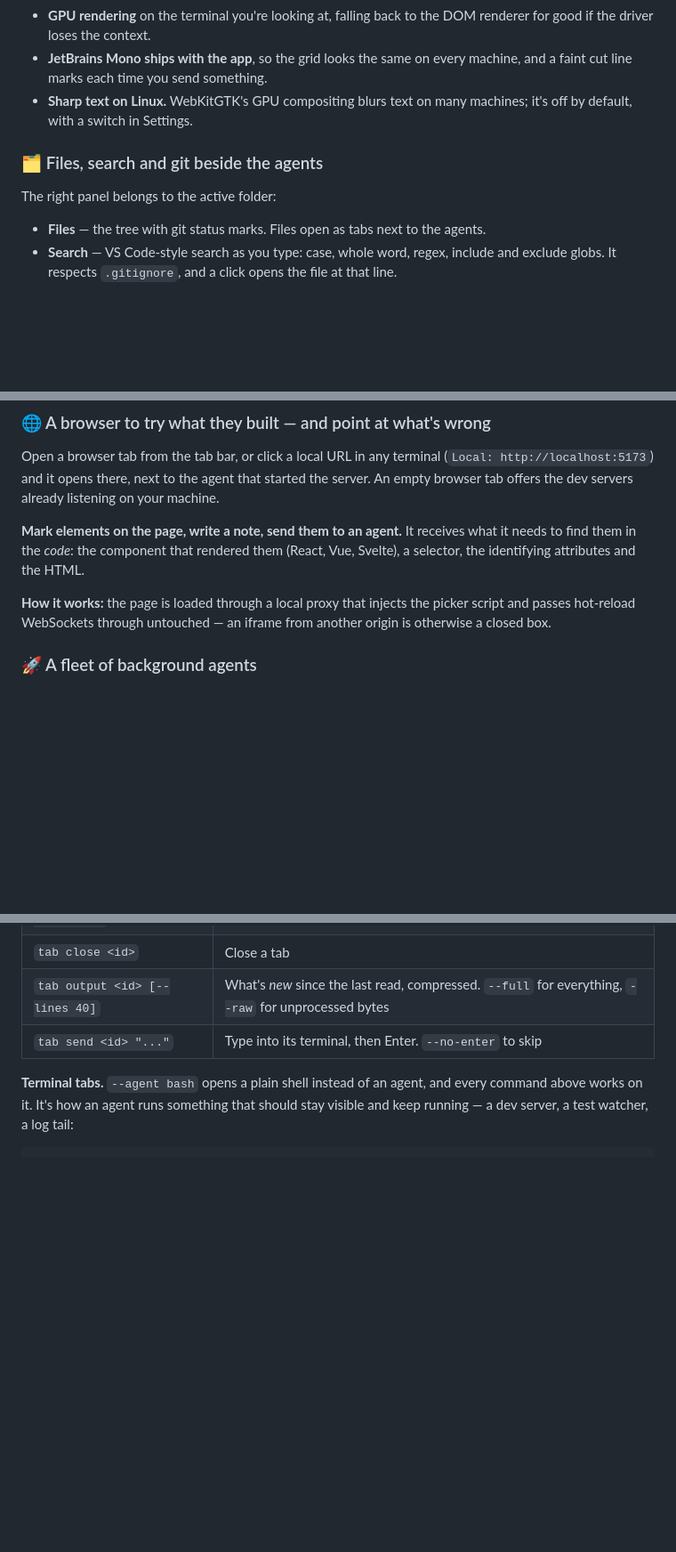
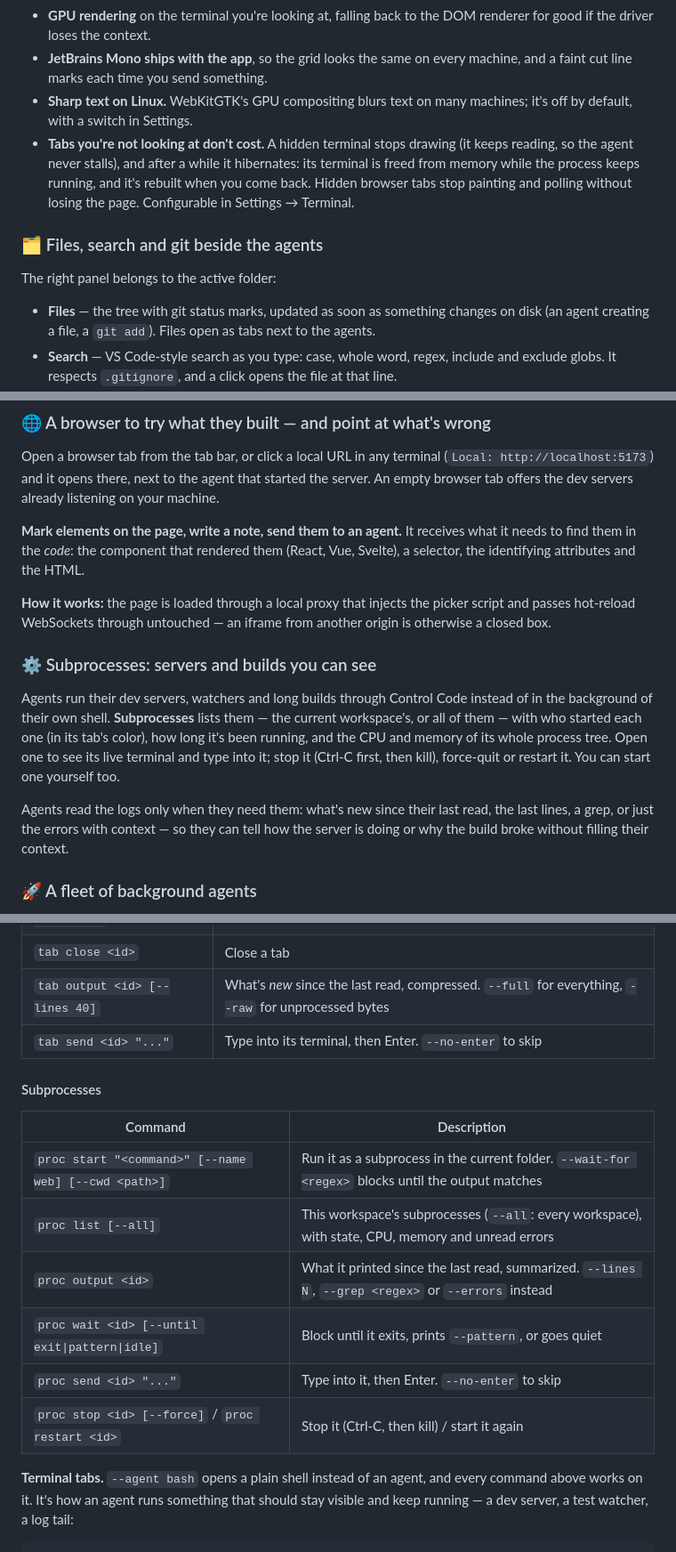
Before and after one commit to luis3132/ControlCode, a Markdown page: README.md, 3 parts joined by grey strips. Shown at 89% size. Drawn GitHub-style; blank space fills up the shorter version.

````diff
--- a/README.md
+++ b/README.md
@@ -52,12 +52,13 @@ Anything else you use can be registered as a first-class agent — see *Bring yo
 - **GPU rendering** on the terminal you're looking at, falling back to the DOM renderer for good if the driver loses the context.
 - **JetBrains Mono ships with the app**, so the grid looks the same on every machine, and a faint cut line marks each time you send something.
 - **Sharp text on Linux.** WebKitGTK's GPU compositing blurs text on many machines; it's off by default, with a switch in Settings.
+- **Tabs you're not looking at don't cost.** A hidden terminal stops drawing (it keeps reading, so the agent never stalls), and after a while it hibernates: its terminal is freed from memory while the process keeps running, and it's rebuilt when you come back. Hidden browser tabs stop painting and polling without losing the page. Configurable in Settings → Terminal.
 
 ### 🗂️ Files, search and git beside the agents
 
 The right panel belongs to the active folder:
 
-- **Files** — the tree with git status marks. Files open as tabs next to the agents.
+- **Files** — the tree with git status marks, updated as soon as something changes on disk (an agent creating a file, a `git add`). Files open as tabs next to the agents.
 - **Search** — VS Code-style search as you type: case, whole word, regex, include and exclude globs. It respects `.gitignore`, and a click opens the file at that line.
 - **Source control** — stage, unstage and discard; commit, or commit everything; switch, create and check out branches; fetch, pull, push (publishing the branch if it has no upstream) and the recent log. It runs your own `git`, so your config, hooks and credentials apply. The remote's provider (GitHub, GitLab, Bitbucket, Azure, Codeberg) is detected for *open on the web*.
 
@@ -74,6 +75,12 @@ Open a browser tab from the tab bar, or click a local URL in any terminal (`Loca
 **Mark elements on the page, write a note, send them to an agent.** It receives what it needs to find them in the *code*: the component that rendered them (React, Vue, Svelte), a selector, the identifying attributes and the HTML.
 
 **How it works:** the page is loaded through a local proxy that injects the picker script and passes hot-reload WebSockets through untouched — an iframe from another origin is otherwise a closed box.
+
+### ⚙️ Subprocesses: servers and builds you can see
+
+Agents run their dev servers, watchers and long builds through Control Code instead of in the background of their own shell. **Subprocesses** lists them — the current workspace's, or all of them — with who started each one (in its tab's color), how long it's been running, and the CPU and memory of its whole process tree. Open one to see its live terminal and type into it; stop it (Ctrl-C first, then kill), force-quit or restart it. You can start one yourself too.
+
+Agents read the logs only when they need them: what's new since their last read, the last lines, a grep, or just the errors with context — so they can tell how the server is doing or why the build broke without filling their context.
 
 ### 🚀 A fleet of background agents
 
@@ -264,6 +271,17 @@ The first value can be given positionally, without its flag: `ccode skill instal
 | `tab output <id> [--lines 40]` | What's *new* since the last read, compressed. `--full` for everything, `--raw` for unprocessed bytes |
 | `tab send <id> "..."` | Type into its terminal, then Enter. `--no-enter` to skip |
 
+#### Subprocesses
+
+| Command | Description |
+|---|---|
+| `proc start "<command>" [--name web] [--cwd <path>]` | Run it as a subprocess in the current folder. `--wait-for <regex>` blocks until the output matches |
+| `proc list [--all]` | This workspace's subprocesses (`--all`: every workspace), with state, CPU, memory and unread errors |
+| `proc output <id>` | What it printed since the last read, summarized. `--lines N`, `--grep <regex>` or `--errors` instead |
+| `proc wait <id> [--until exit\|pattern\|idle]` | Block until it exits, prints `--pattern`, or goes quiet |
+| `proc send <id> "..."` | Type into it, then Enter. `--no-enter` to skip |
+| `proc stop <id> [--force]` / `proc restart <id>` | Stop it (Ctrl-C, then kill) / start it again |
+
 **Terminal tabs.** `--agent bash` opens a plain shell instead of an agent, and every command above works on it. It's how an agent runs something that should stay visible and keep running — a dev server, a test watcher, a log tail:
 
 ```bash
````
Also changed, not shown: other parts of README.md (+1 -1 lines), skills/controlcode-orchestrator/SKILL.md (+39 -7 lines).
